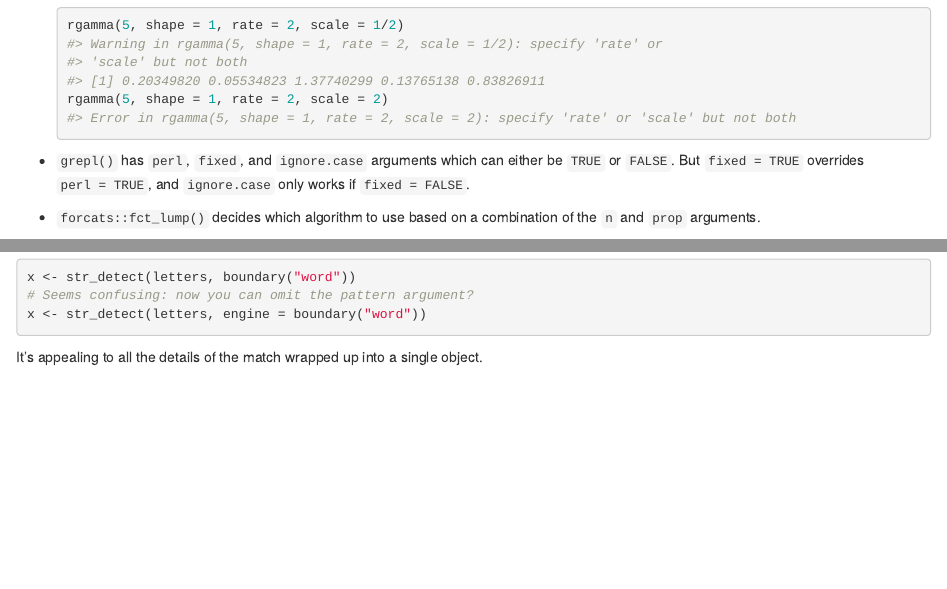
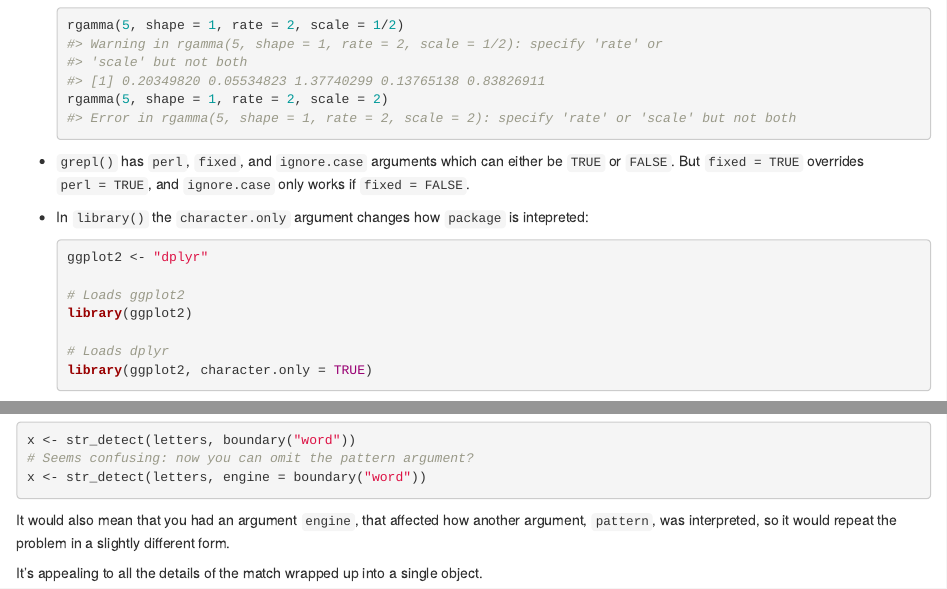
Before and after one commit to tidyverse/design, an R Markdown document (args-independence.Rmd): the page in a window 1100 px wide, from 430 px down before the commit and from 450 px down after it, so that both start at the same text, and a second part further down, joined at a grey line. Rendered offline with R 4.5, knitr and Pandoc, with nearby package versions; drawn as R Markdown's standard HTML page in place of the format the file asks for; code that draws random numbers runs with fixed seeds of ours.

Commit message:
More args-independence tweaking

````diff
--- a/args-independence.Rmd
+++ b/args-independence.Rmd
@@ -35,3 +35,14 @@ Avoid creating dependencies between details arguments so that only certain combi
     either be `TRUE` or `FALSE`. But `fixed = TRUE` overrides `perl = TRUE`,
     and `ignore.case` only works if `fixed = FALSE`.
 
+*   In `library()` the `character.only` argument changes how `package` is
+    intepreted:
+
+    ```{r, eval = FALSE}
+    ggplot2 <- "dplyr"
+
+    # Loads ggplot2
+    library(ggplot2)
+
+    # Loads dplyr
+    library(ggplot2, character.only = TRUE)
@@ -161,4 +174,6 @@ x <- str_detect(letters, boundary("word"))
 x <- str_detect(letters, engine = boundary("word"))
 ```
 
+It would also mean that you had an argument `engine`, that affected how another argument, `pattern`, was interpreted, so it would repeat the problem in a slightly different form.
+
 It's appealing to all the details of the match wrapped up into a single object.
````
Also changed, not shown: args-independence.Rmd (6 more changed lines).
